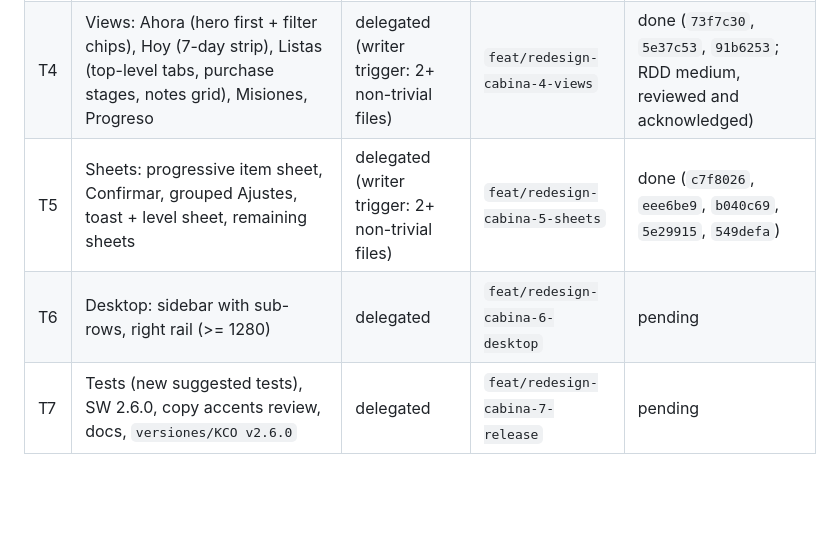
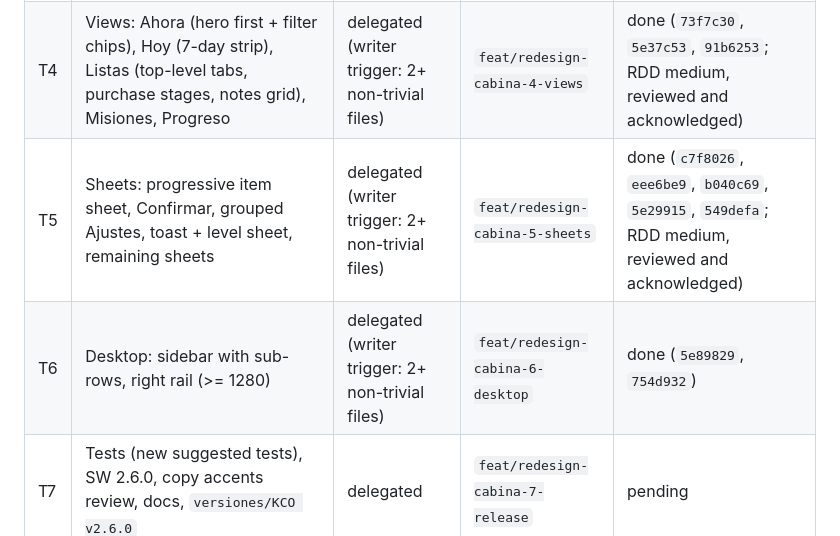
Before and after one commit to kibo-cloud/KCO-centro-operativo, a Markdown page: odd/tasks/redesign-cabina.md, the part around one of its changes. GitHub-like rendering; blank space fills up the shorter version.

```diff
--- a/odd/tasks/redesign-cabina.md
+++ b/odd/tasks/redesign-cabina.md
@@ -46,8 +46,8 @@ focus trap, Android back, inputs 16 px. SW 2.5.0 -> 2.6.0 (`VERSION_APP` = `sw.j
 | T2 | Shell: top bar (context page indicator, XP ring), new tab bar (Listas, Progreso), capture with `#btnEnviar` + shortcut row | delegated (writer trigger: 2+ non-trivial files) | `feat/redesign-cabina-2-shell` | done (`739f2c6`; RDD medium, reviewed and acknowledged) |
 | T3 | Item card: priority by ring, swipe tray `.bandeja-swipe`, drag handle in Manual, first-run hints (`kibco.pistas`) | delegated | `feat/redesign-cabina-3-card` | done (`63072e2`, `22faf60`; RDD medium, reviewed and acknowledged) |
 | T4 | Views: Ahora (hero first + filter chips), Hoy (7-day strip), Listas (top-level tabs, purchase stages, notes grid), Misiones, Progreso | delegated (writer trigger: 2+ non-trivial files) | `feat/redesign-cabina-4-views` | done (`73f7c30`, `5e37c53`, `91b6253`; RDD medium, reviewed and acknowledged) |
-| T5 | Sheets: progressive item sheet, Confirmar, grouped Ajustes, toast + level sheet, remaining sheets | delegated (writer trigger: 2+ non-trivial files) | `feat/redesign-cabina-5-sheets` | done (`c7f8026`, `eee6be9`, `b040c69`, `5e29915`, `549defa`) |
-| T6 | Desktop: sidebar with sub-rows, right rail (>= 1280) | delegated | `feat/redesign-cabina-6-desktop` | pending |
+| T5 | Sheets: progressive item sheet, Confirmar, grouped Ajustes, toast + level sheet, remaining sheets | delegated (writer trigger: 2+ non-trivial files) | `feat/redesign-cabina-5-sheets` | done (`c7f8026`, `eee6be9`, `b040c69`, `5e29915`, `549defa`; RDD medium, reviewed and acknowledged) |
+| T6 | Desktop: sidebar with sub-rows, right rail (>= 1280) | delegated (writer trigger: 2+ non-trivial files) | `feat/redesign-cabina-6-desktop` | done (`5e89829`, `754d932`) |
 | T7 | Tests (new suggested tests), SW 2.6.0, copy accents review, docs, `versiones/KCO v2.6.0` | delegated | `feat/redesign-cabina-7-release` | pending |
 
 ## Acceptance criteria
```
Also changed, not shown: other parts of odd/tasks/redesign-cabina.md (+39 -2 lines).
